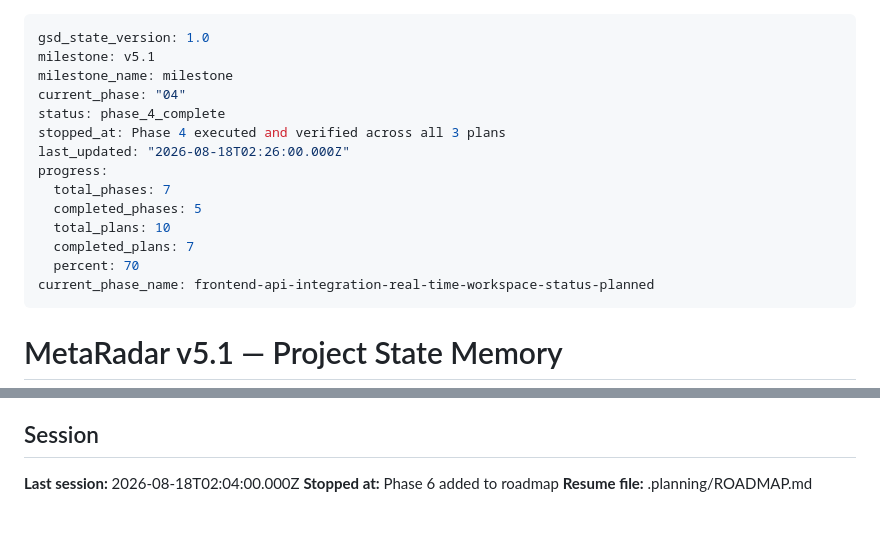
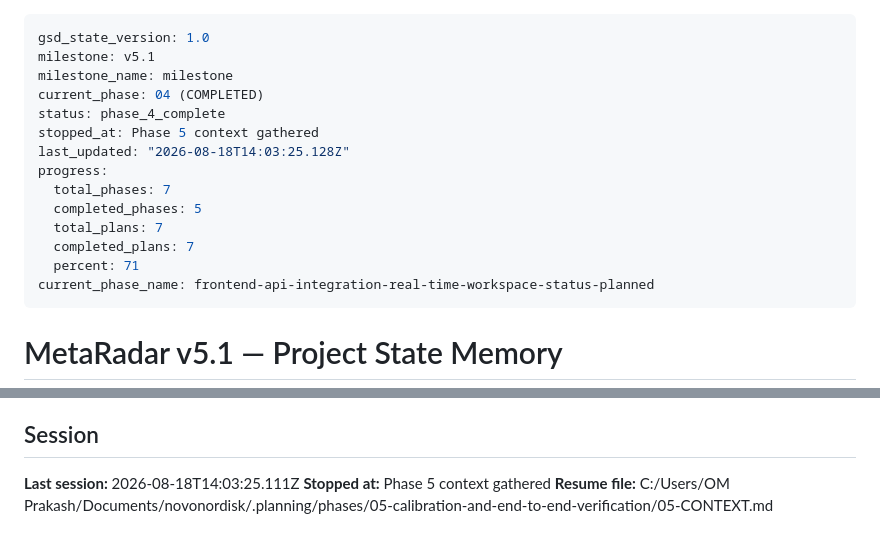
Before and after one commit to VeeruDSai/MetaRadar, a Markdown page: .planning/STATE.md, 2 parts joined by grey strips. Rendered like a GitHub page.

Commit message:
docs(state): record phase 5 context session

```diff
--- a/.planning/STATE.md
+++ b/.planning/STATE.md
@@ -2,16 +2,16 @@
 gsd_state_version: 1.0
 milestone: v5.1
 milestone_name: milestone
-current_phase: "04"
+current_phase: 04 (COMPLETED)
 status: phase_4_complete
-stopped_at: Phase 4 executed and verified across all 3 plans
-last_updated: "2026-08-18T02:26:00.000Z"
+stopped_at: Phase 5 context gathered
+last_updated: "2026-08-18T14:03:25.128Z"
 progress:
   total_phases: 7
   completed_phases: 5
-  total_plans: 10
+  total_plans: 7
   completed_plans: 7
-  percent: 70
+  percent: 71
 current_phase_name: frontend-api-integration-real-time-workspace-status-planned
 ---
 
@@ -69,6 +69,6 @@ current_phase_name: frontend-api-integration-real-time-workspace-status-planned
 
 ## Session
 
-**Last session:** 2026-08-18T02:04:00.000Z
-**Stopped at:** Phase 6 added to roadmap
-**Resume file:** .planning/ROADMAP.md
+**Last session:** 2026-08-18T14:03:25.111Z
+**Stopped at:** Phase 5 context gathered
+**Resume file:** C:/Users/OM Prakash/Documents/novonordisk/.planning/phases/05-calibration-and-end-to-end-verification/05-CONTEXT.md
```
